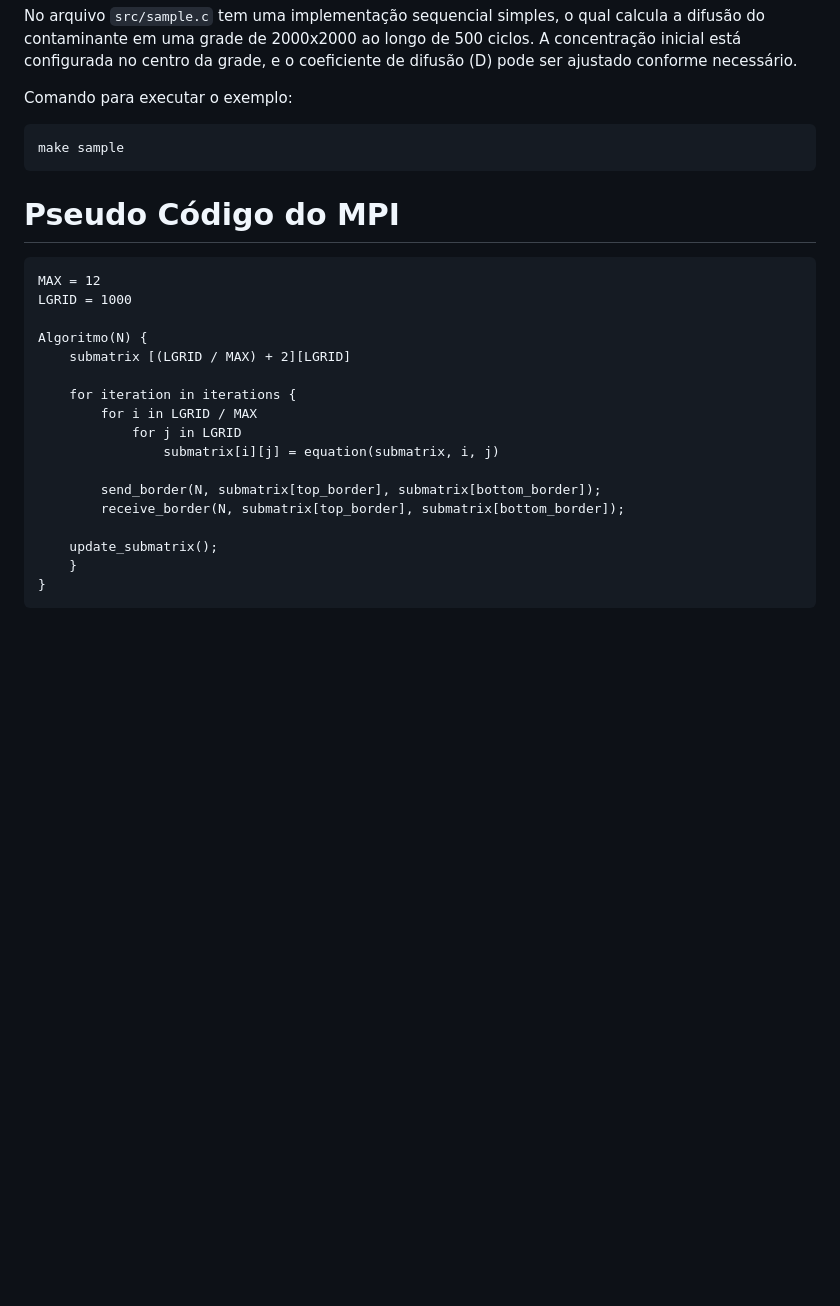
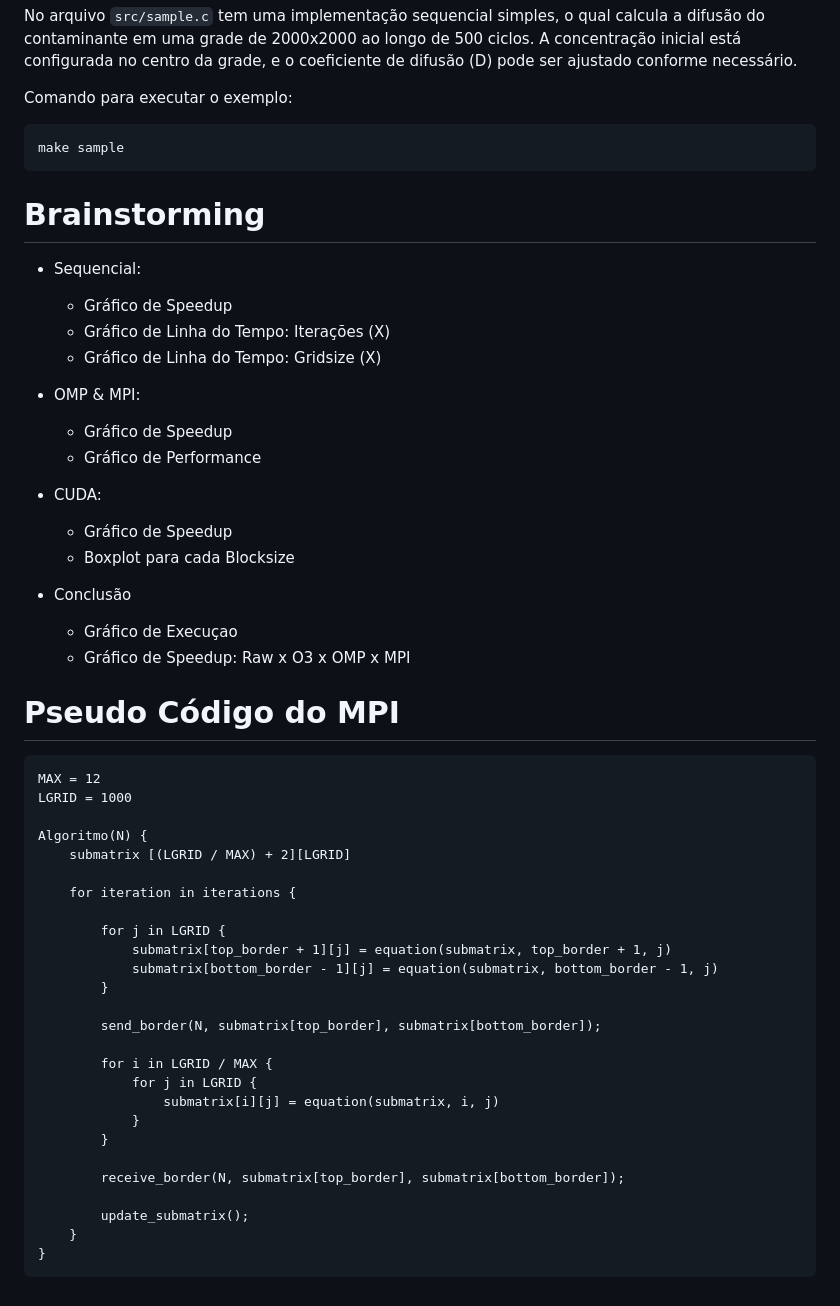
Before and after one commit to masterkey-07/pcd-simulation, a Markdown page: README.md, the part around the change. GitHub-like rendering; blank space fills up the shorter version.

Commit message:
something was done

````diff
--- a/README.md
+++ b/README.md
@@ -69,6 +69,28 @@ Comando para executar o exemplo:
 make sample
 ```
 
+# Brainstorming
+
+- Sequencial:
+
+  - Gráfico de Speedup
+  - Gráfico de Linha do Tempo: Iterações (X)
+  - Gráfico de Linha do Tempo: Gridsize (X)
+
+- OMP & MPI:
+
+  - Gráfico de Speedup
+  - Gráfico de Performance
+
+- CUDA:
+
+  - Gráfico de Speedup
+  - Boxplot para cada Blocksize
+
+- Conclusão
+  - Gráfico de Execuçao
+  - Gráfico de Speedup: Raw x O3 x OMP x MPI
+
 # Pseudo Código do MPI
 
 ```
@@ -79,14 +101,23 @@ Algoritmo(N) {
     submatrix [(LGRID / MAX) + 2][LGRID]
 
     for iteration in iterations {
-        for i in LGRID / MAX
-            for j in LGRID
-                submatrix[i][j] = equation(submatrix, i, j)
+
+        for j in LGRID {
+            submatrix[top_border + 1][j] = equation(submatrix, top_border + 1, j)
+            submatrix[bottom_border - 1][j] = equation(submatrix, bottom_border - 1, j)
+        }
 
         send_border(N, submatrix[top_border], submatrix[bottom_border]);
+
+        for i in LGRID / MAX {
+            for j in LGRID {
+                submatrix[i][j] = equation(submatrix, i, j)
+            }
+        }
+
         receive_border(N, submatrix[top_border], submatrix[bottom_border]);
 
-    update_submatrix();
+        update_submatrix();
     }
 }
 ```
````
